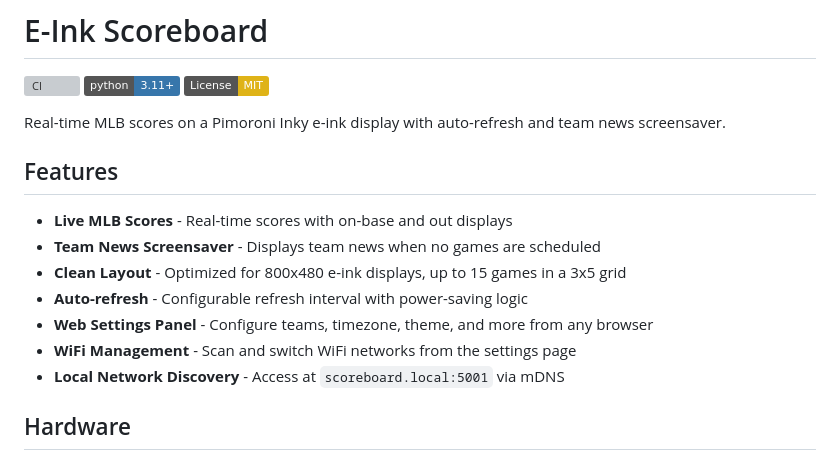
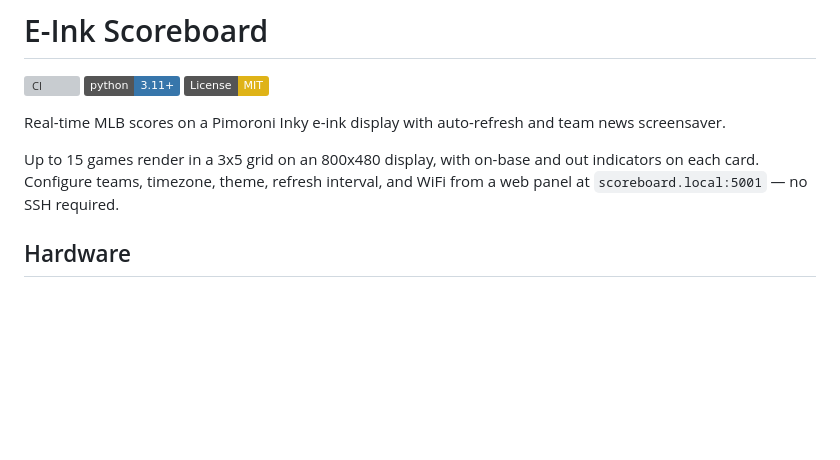
Before and after one commit to pdugan20/e-ink-scoreboard, a Markdown page: README.md, the part around the change. Rendered like a GitHub page; badges without logos; blank space fills up the shorter version; grey boxes are pictures that could not be loaded.

Commit message:
Replace bulleted features list with short prose intro

```diff
--- a/README.md
+++ b/README.md
@@ -4,18 +4,13 @@
 [![Python 3.11+](https://img.shields.io/badge/python-3.11+-3776AB?logo=python&logoColor=white)](https://www.python.org/downloads/)
 [![License: MIT](https://img.shields.io/badge/License-MIT-yellow?logo=opensourceinitiative&logoColor=white)](https://opensource.org/licenses/MIT)
 
-Real-time MLB scores on a Pimoroni Inky e-ink display with auto-refresh and
-team news screensaver.
+Real-time MLB scores on a Pimoroni Inky e-ink display with auto-refresh
+and team news screensaver.
 
-## Features
-
-- **Live MLB Scores** - Real-time scores with on-base and out displays
-- **Team News Screensaver** - Displays team news when no games are scheduled
-- **Clean Layout** - Optimized for 800x480 e-ink displays, up to 15 games in a 3x5 grid
-- **Auto-refresh** - Configurable refresh interval with power-saving logic
-- **Web Settings Panel** - Configure teams, timezone, theme, and more from any browser
-- **WiFi Management** - Scan and switch WiFi networks from the settings page
-- **Local Network Discovery** - Access at `scoreboard.local:5001` via mDNS
+Up to 15 games render in a 3x5 grid on an 800x480 display, with on-base
+and out indicators on each card. Configure teams, timezone, theme, refresh
+interval, and WiFi from a web panel at `scoreboard.local:5001` — no SSH
+required.
 
 ## Hardware
 
```
